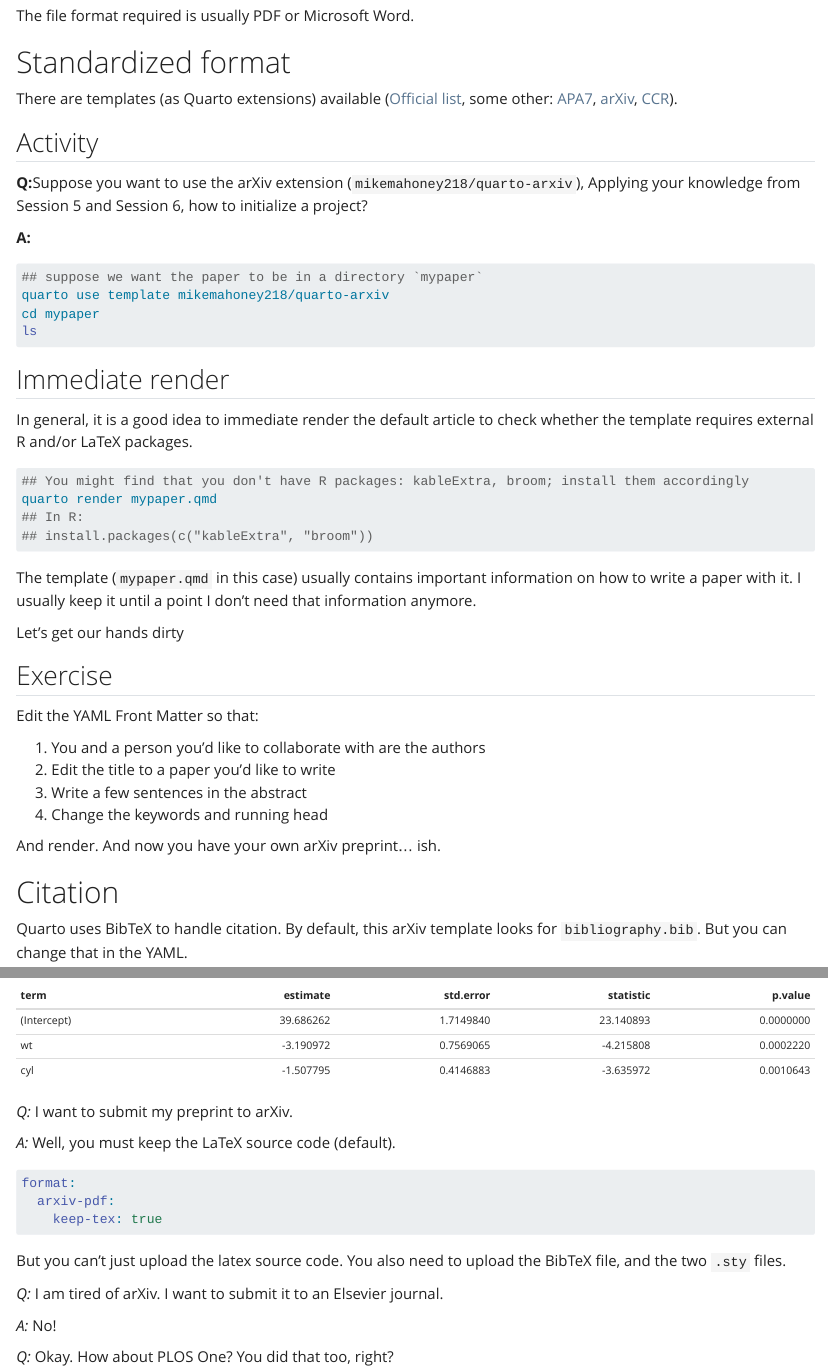
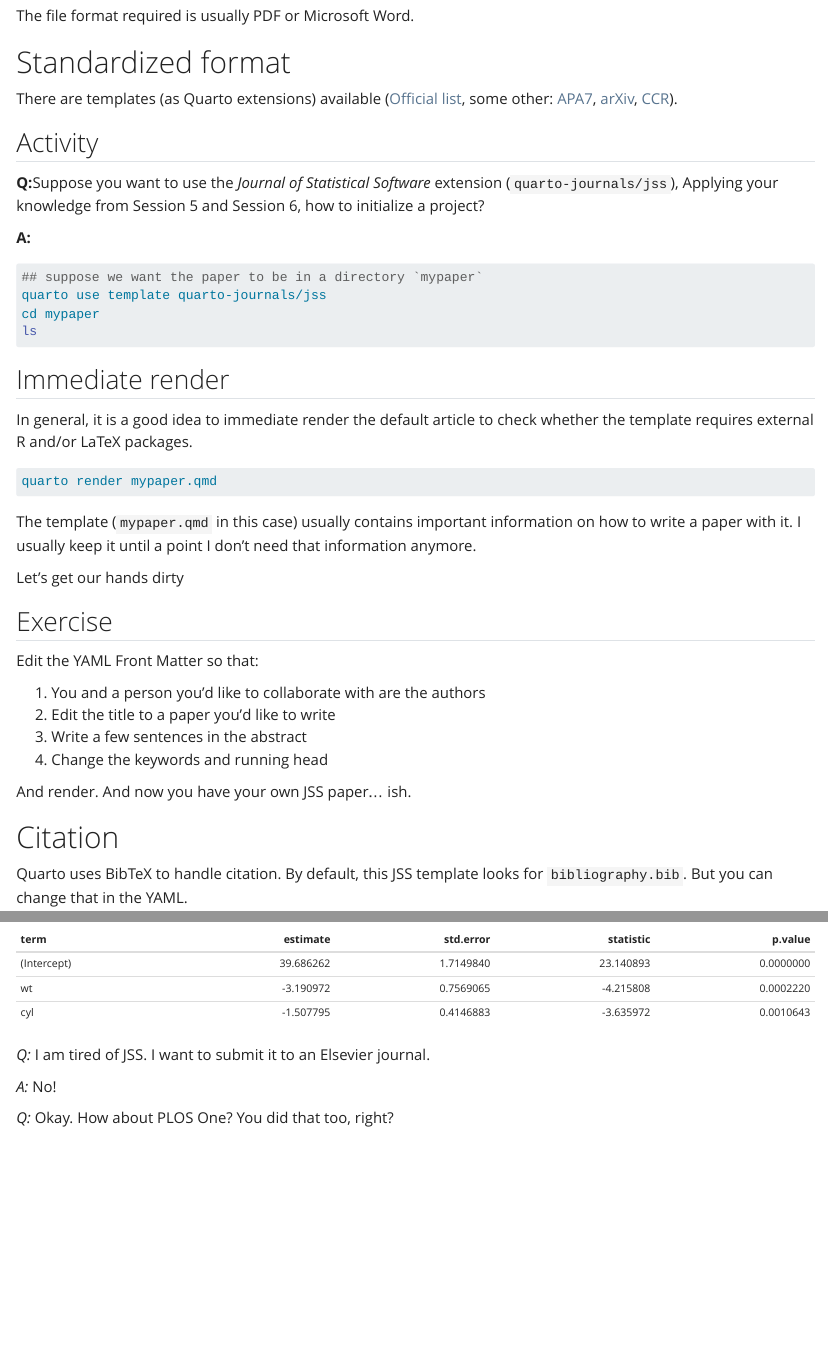
Before and after one commit to gesiscss/quarto-workshop, a Quarto document (material/07_paper.qmd): the page in a window 1100 px wide, from 370 px down, and a second part further down, joined at a grey line. Rendered offline with R 4.5, knitr and Pandoc in place of Quarto, with nearby package versions; long lines of code are wrapped.

Commit message:
Make `chap07` don't use the problematic arXiv template

````diff
--- a/material/07_paper.qmd
+++ b/material/07_paper.qmd
@@ -29,14 +29,14 @@
 
 ## Activity
 
-**Q:**Suppose you want to use the arXiv extension (`mikemahoney218/quarto-arxiv`), Applying your knowledge from Session 5 and Session 6, how to initialize a project?
+**Q:**Suppose you want to use the *Journal of Statistical Software* extension (`quarto-journals/jss`), Applying your knowledge from Session 5 and Session 6, how to initialize a project?
 
 
 **A:**
 
 ```bash
 ## suppose we want the paper to be in a directory `mypaper`
-quarto use template mikemahoney218/quarto-arxiv
+quarto use template quarto-journals/jss
 cd mypaper
 ls
 ```
@@ -46,10 +46,7 @@
 In general, it is a good idea to immediate render the default article to check whether the template requires external R and/or LaTeX packages.
 
 ```bash
-## You might find that you don't have R packages: kableExtra, broom; install them accordingly
 quarto render mypaper.qmd
-## In R:
-## install.packages(c("kableExtra", "broom"))
 ```
 
 The template (`mypaper.qmd` in this case) usually contains important information on how to write a paper with it. I usually keep it until a point I don't need that information anymore.
@@ -65,11 +62,11 @@
 3. Write a few sentences in the abstract
 4. Change the keywords and running head
 
-And render. And now you have your own arXiv preprint... ish.
+And render. And now you have your own JSS paper... ish.
 
 # Citation
 
-Quarto uses BibTeX to handle citation. By default, this arXiv template looks for `bibliography.bib`. But you can change that in the YAML.
+Quarto uses BibTeX to handle citation. By default, this JSS template looks for `bibliography.bib`. But you can change that in the YAML.
 
 A BibTeX file is a plain-text file with BibTeX entries. You can keep track of your bibliographic library using external tools (Zotero or whatnot). This workshop is not about bibliography management, so we will manage the BibTeX file manually.
 
@@ -189,19 +186,19 @@
 knitr::kable(broom::tidy(mod))
 ```
 
-*Q:* I want to submit my preprint to arXiv.
+<!-- *Q:* I want to submit my preprint to arXiv. -->
 
-*A:* Well, you must keep the LaTeX source code (default).
+<!-- *A:* Well, you must keep the LaTeX source code (default). -->
 
-```yaml
-format:
-  arxiv-pdf:
-    keep-tex: true
-```
+<!-- ```yaml -->
+<!-- format: -->
+<!--   arxiv-pdf: -->
+<!--     keep-tex: true -->
+<!-- ``` -->
 
-But you can't just upload the latex source code. You also need to upload the BibTeX file, and the two `.sty` files.
+<!-- But you can't just upload the latex source code. You also need to upload the BibTeX file, and the two `.sty` files. -->
 
-*Q:* I am tired of arXiv. I want to submit it to an Elsevier journal.
+*Q:* I am tired of JSS. I want to submit it to an Elsevier journal.
 
 *A:* No!
 
````
Also changed, not shown: 1 other file.
